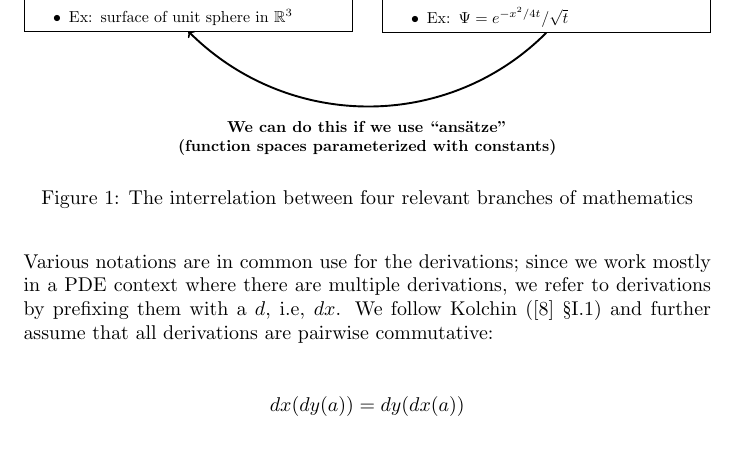
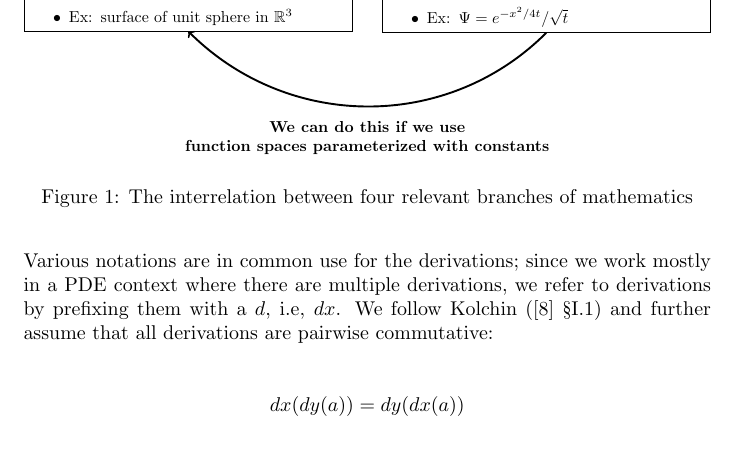
Before and after one commit to BrentBaccala/NewMethod, a LaTeX paper (NewMethod.tex): part of page 2 of 33, cut so that both start at the same text. Compiled offline with pdfLaTeX.

Commit message:
figure 1: don't use the confusing term Ansatz

```diff
--- a/NewMethod.tex
+++ b/NewMethod.tex
@@ -150,7 +150,7 @@ solution space and deduce the contravariant equivalence between them (\cite{iva}
 
 \draw [very thick, ->] (differential algebraic geometry.south) to[out=-135, in=-45] coordinate[midway] (mid) (algebraic geometry.south) ;
 
-\node [below of=mid, node distance=20pt] {\bf We can do this if we use ``ans\"atze''\\\bf (function spaces parameterized with constants)};
+\node [below of=mid, node distance=20pt] {\bf We can do this if we use\\\bf function spaces parameterized with constants};
 
 \end{tikzpicture}%
 }
```
